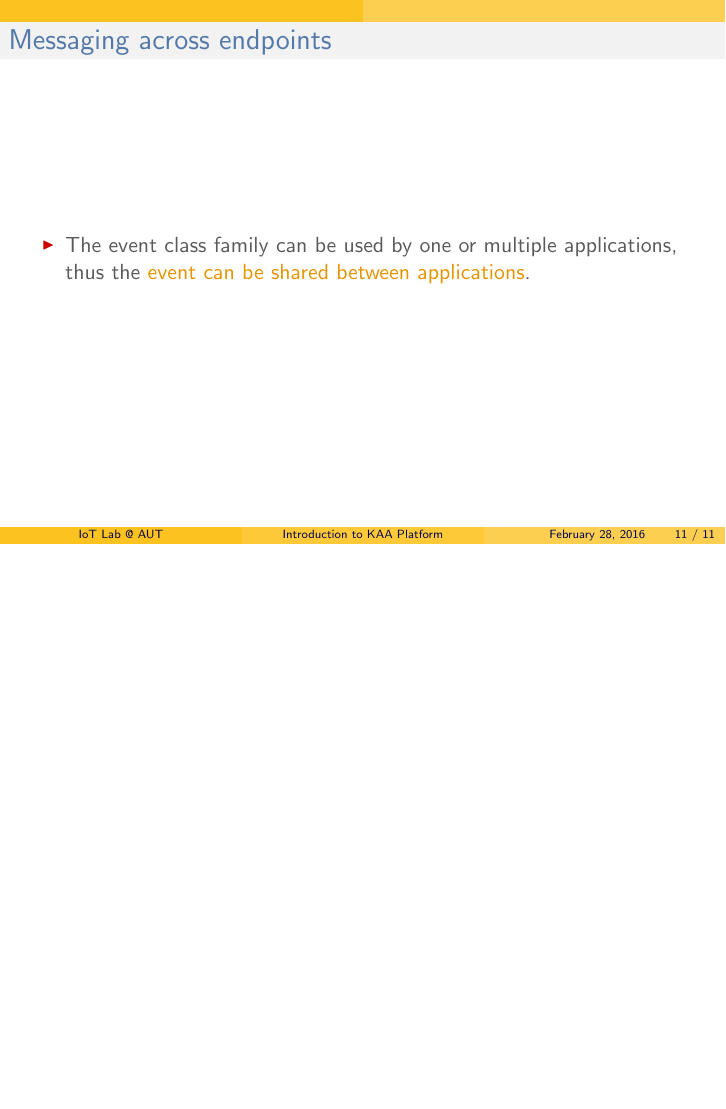
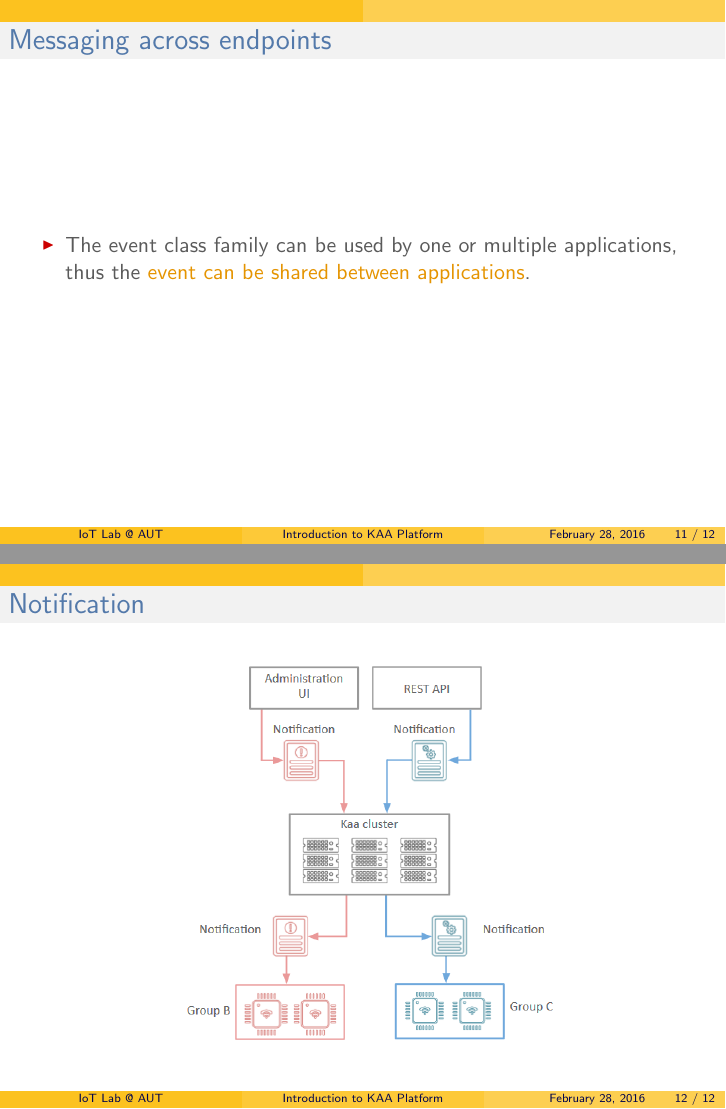
Before and after one commit to 1995parham/awesome-kaa, LaTeX slides (kaa/kaa.tex): page 11 of 11 before the commit and pages 11 and 12 of 12 after it, the two joined at a grey line, the shorter picture padded with empty space. The pictures show the PDF file kaa/kaa.pdf that the author committed with the source.

Commit message:
Notification slides were added.

```diff
--- a/kaa/kaa.tex
+++ b/kaa/kaa.tex
@@ -132,4 +132,10 @@
 	\end{itemize}
 \end{frame}
 
+%------------------------------------------------
+\begin{frame}
+	\frametitle{Notification}
+	\centering\includegraphics[width=8cm]{figs/notification.png}
+\end{frame}
+
 \end{document}
```
Also changed, not shown: kaa/figs/notification.png (added), kaa/kaa.pdf.
